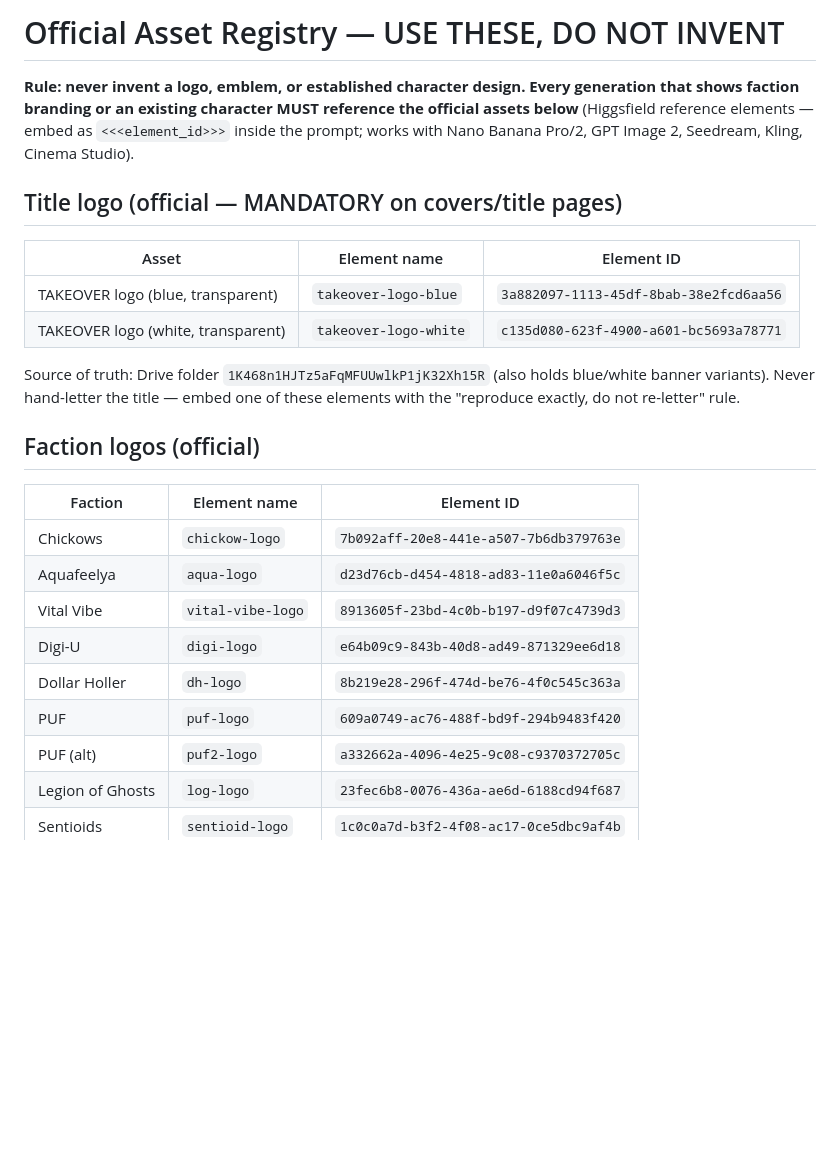
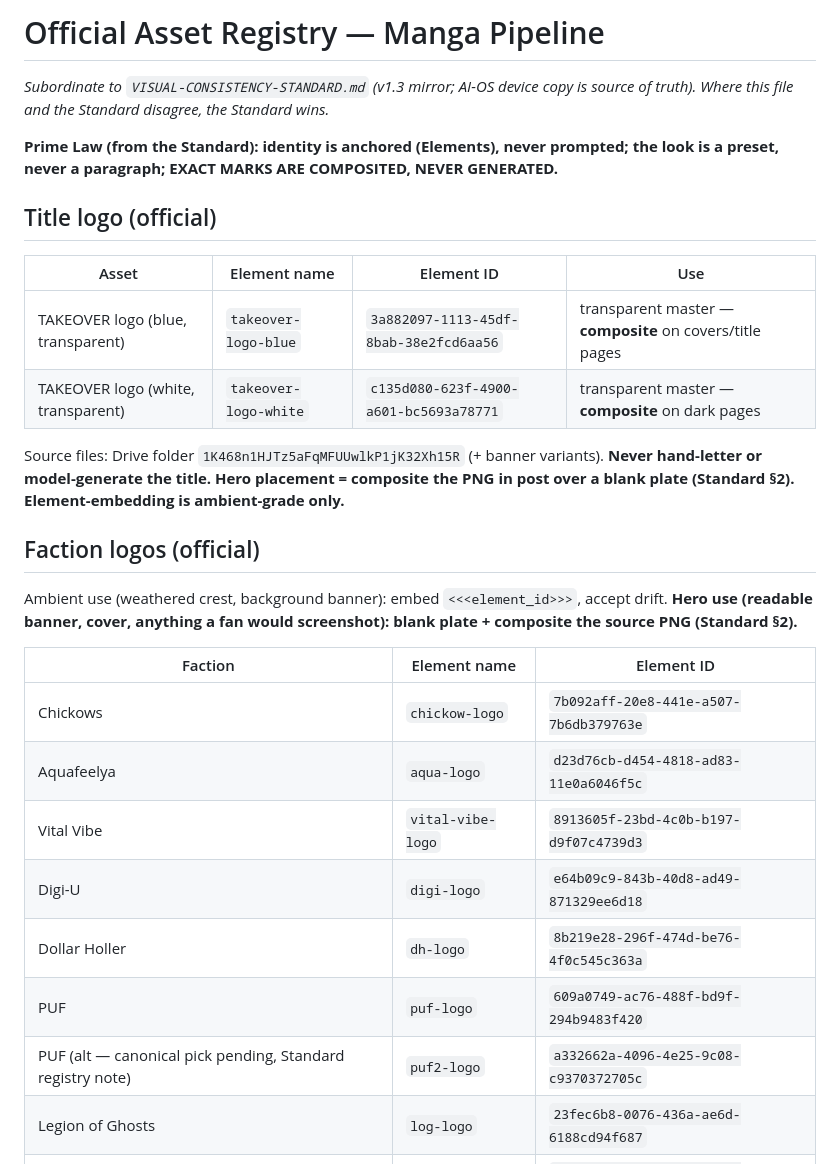
Before and after one commit to FortBlockGames/baez-studio, a Markdown page: takeover-manga/ASSETS.md, the part around one of its changes. Rendered like a GitHub page; blank space fills up the shorter version.

```diff
--- a/takeover-manga/ASSETS.md
+++ b/takeover-manga/ASSETS.md
@@ -1,22 +1,25 @@
-# Official Asset Registry — USE THESE, DO NOT INVENT
+# Official Asset Registry — Manga Pipeline
+*Subordinate to `VISUAL-CONSISTENCY-STANDARD.md` (v1.3 mirror; AI-OS device copy is
+source of truth). Where this file and the Standard disagree, the Standard wins.*
 
-**Rule: never invent a logo, emblem, or established character design. Every
-generation that shows faction branding or an existing character MUST reference
-the official assets below** (Higgsfield reference elements — embed as
-`<<<element_id>>>` inside the prompt; works with Nano Banana Pro/2, GPT Image 2,
-Seedream, Kling, Cinema Studio).
+**Prime Law (from the Standard): identity is anchored (Elements), never prompted;
+the look is a preset, never a paragraph; EXACT MARKS ARE COMPOSITED, NEVER GENERATED.**
 
-## Title logo (official — MANDATORY on covers/title pages)
-| Asset | Element name | Element ID |
-| --- | --- | --- |
-| TAKEOVER logo (blue, transparent) | `takeover-logo-blue` | `3a882097-1113-45df-8bab-38e2fcd6aa56` |
-| TAKEOVER logo (white, transparent) | `takeover-logo-white` | `c135d080-623f-4900-a601-bc5693a78771` |
+## Title logo (official)
+| Asset | Element name | Element ID | Use |
+| --- | --- | --- | --- |
+| TAKEOVER logo (blue, transparent) | `takeover-logo-blue` | `3a882097-1113-45df-8bab-38e2fcd6aa56` | transparent master — **composite** on covers/title pages |
+| TAKEOVER logo (white, transparent) | `takeover-logo-white` | `c135d080-623f-4900-a601-bc5693a78771` | transparent master — **composite** on dark pages |
 
-Source of truth: Drive folder `1K468n1HJTz5aFqMFUUwlkP1jK32Xh15R` (also holds blue/white
-banner variants). Never hand-letter the title — embed one of these elements with the
-"reproduce exactly, do not re-letter" rule.
+Source files: Drive folder `1K468n1HJTz5aFqMFUUwlkP1jK32Xh15R` (+ banner variants).
+**Never hand-letter or model-generate the title. Hero placement = composite the PNG
+in post over a blank plate (Standard §2). Element-embedding is ambient-grade only.**
 
 ## Faction logos (official)
+Ambient use (weathered crest, background banner): embed `<<<element_id>>>`, accept drift.
+**Hero use (readable banner, cover, anything a fan would screenshot): blank plate +
+composite the source PNG (Standard §2).**
+
 | Faction | Element name | Element ID |
 | --- | --- | --- |
 | Chickows | `chickow-logo` | `7b092aff-20e8-441e-a507-7b6db379763e` |
@@ -25,7 +28,7 @@ banner variants). Never hand-letter the title — embed one of these elements wi
 | Digi-U | `digi-logo` | `e64b09c9-843b-40d8-ad49-871329ee6d18` |
 | Dollar Holler | `dh-logo` | `8b219e28-296f-474d-be76-4f0c545c363a` |
 | PUF | `puf-logo` | `609a0749-ac76-488f-bd9f-294b9483f420` |
-| PUF (alt) | `puf2-logo` | `a332662a-4096-4e25-9c08-c9370372705c` |
+| PUF (alt — canonical pick pending, Standard registry note) | `puf2-logo` | `a332662a-4096-4e25-9c08-c9370372705c` |
 | Legion of Ghosts | `log-logo` | `23fec6b8-0076-436a-ae6d-6188cd94f687` |
 | Sentioids | `sentioid-logo` | `1c0c0a7d-b3f2-4f08-ac17-0ce5dbc9af4b` |
 
```
Also changed, not shown: other parts of takeover-manga/ASSETS.md (+44 -37 lines), takeover-manga/SERIES-PLAN.md (+3 -0 lines), takeover-manga/VISUAL-CONSISTENCY-STANDARD.md (added, +408 -0 lines).
